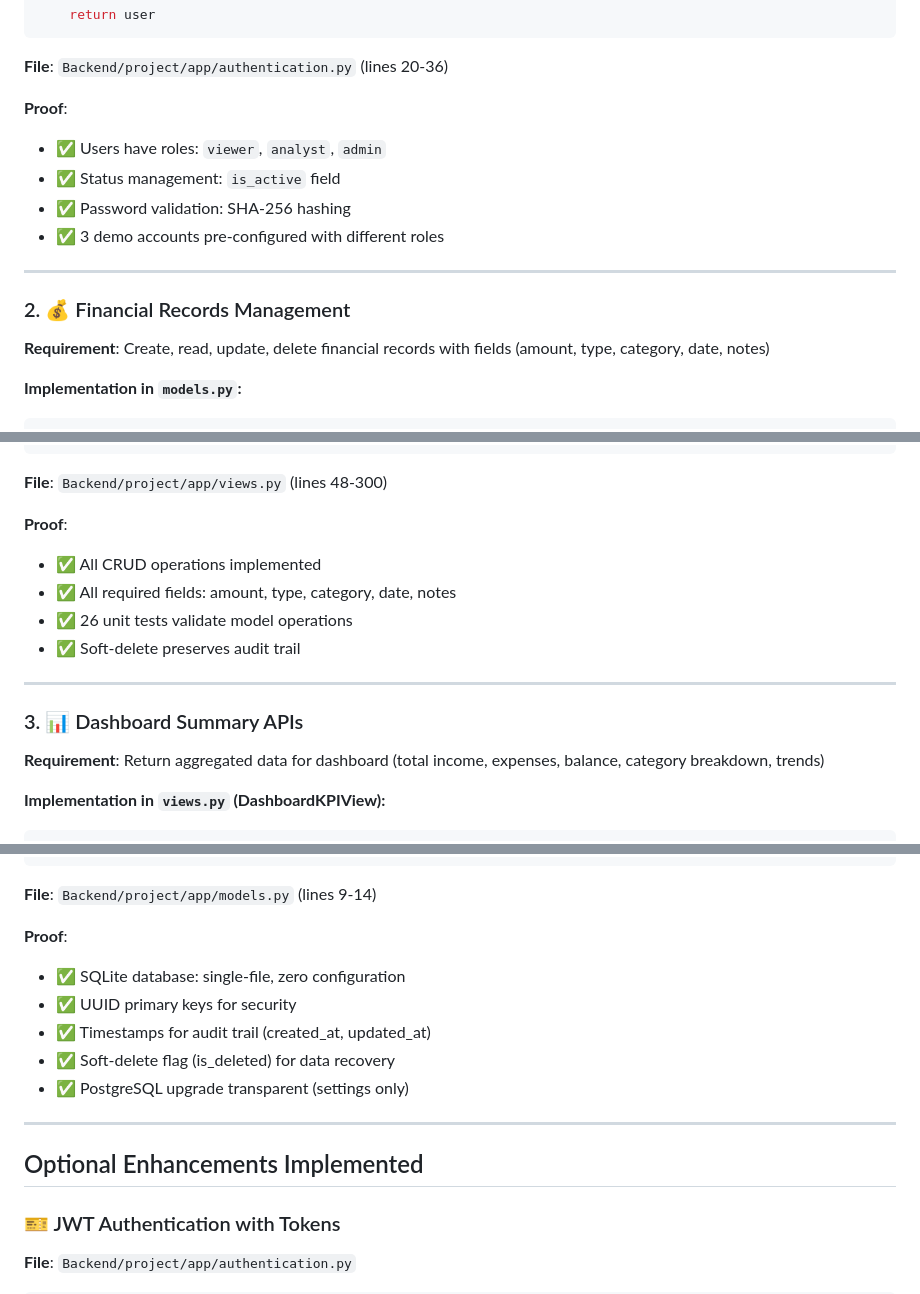
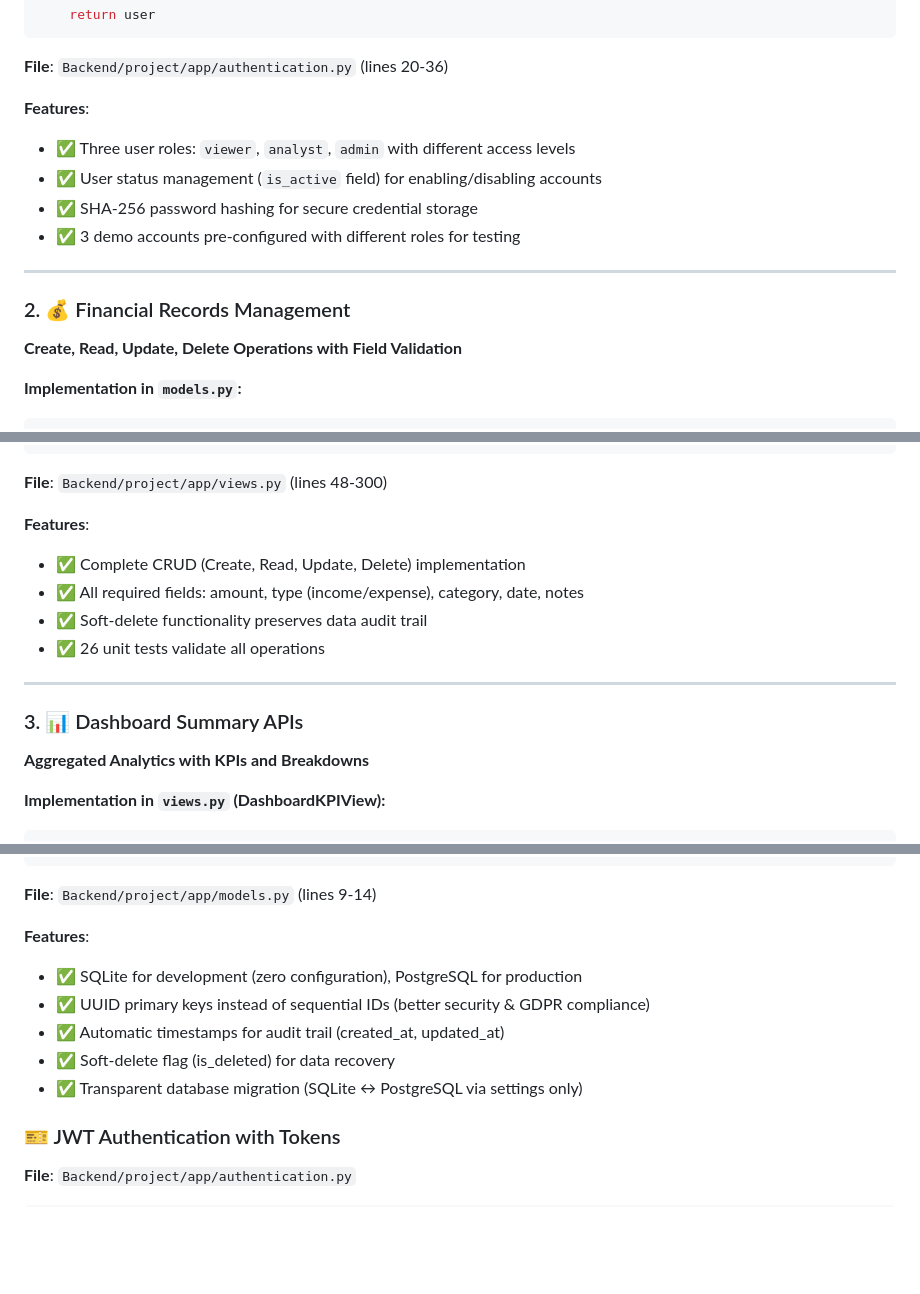
Before and after one commit to KEYUR141/Finance-Management-Project, a Markdown page: README.md, 3 parts joined by grey strips. Rendered like a GitHub page; blank space fills up the shorter version.

````diff
--- a/README.md
+++ b/README.md
@@ -72,17 +74,17 @@ def authenticate(email_or_username, password):
 ```
 **File**: `Backend/project/app/authentication.py` (lines 20-36)
 
-**Proof**:
-- ✅ Users have roles: `viewer`, `analyst`, `admin`
-- ✅ Status management: `is_active` field
-- ✅ Password validation: SHA-256 hashing
-- ✅ 3 demo accounts pre-configured with different roles
+**Features**:
+- ✅ Three user roles: `viewer`, `analyst`, `admin` with different access levels
+- ✅ User status management (`is_active` field) for enabling/disabling accounts
+- ✅ SHA-256 password hashing for secure credential storage
+- ✅ 3 demo accounts pre-configured with different roles for testing
 
 ---
 
 ### 2. 💰 Financial Records Management
 
-**Requirement**: Create, read, update, delete financial records with fields (amount, type, category, date, notes)
+**Create, Read, Update, Delete Operations with Field Validation**
 
 **Implementation in `models.py`:**
 ```python
@@ -129,17 +131,17 @@ def delete_record(self, request):  # DELETE - Soft Delete
 ```
 **File**: `Backend/project/app/views.py` (lines 48-300)
 
-**Proof**:
-- ✅ All CRUD operations implemented
-- ✅ All required fields: amount, type, category, date, notes
-- ✅ 26 unit tests validate model operations
-- ✅ Soft-delete preserves audit trail
+**Features**:
+- ✅ Complete CRUD (Create, Read, Update, Delete) implementation
+- ✅ All required fields: amount, type (income/expense), category, date, notes
+- ✅ Soft-delete functionality preserves data audit trail
+- ✅ 26 unit tests validate all operations
 
 ---
 
 ### 3. 📊 Dashboard Summary APIs
 
-**Requirement**: Return aggregated data for dashboard (total income, expenses, balance, category breakdown, trends)
+**Aggregated Analytics with KPIs and Breakdowns**
 
 **Implementation in `views.py` (DashboardKPIView):**
 ```python
@@ -358,16 +360,14 @@ class BaseModel(models.Model):
 ```
 **File**: `Backend/project/app/models.py` (lines 9-14)
 
-**Proof**:
-- ✅ SQLite database: single-file, zero configuration
-- ✅ UUID primary keys for security
-- ✅ Timestamps for audit trail (created_at, updated_at)
+**Features**:
+- ✅ SQLite for development (zero configuration), PostgreSQL for production
+- ✅ UUID primary keys instead of sequential IDs (better security & GDPR compliance)
+- ✅ Automatic timestamps for audit trail (created_at, updated_at)
 - ✅ Soft-delete flag (is_deleted) for data recovery
-- ✅ PostgreSQL upgrade transparent (settings only)
+- ✅ Transparent database migration (SQLite ↔ PostgreSQL via settings only)
 
----
 
-## Optional Enhancements Implemented
 
 ### 🎫 JWT Authentication with Tokens
 **File**: `Backend/project/app/authentication.py`
````
Also changed, not shown: other parts of README.md (+54 -38 lines), API_documentation.md (+5 -0 lines).
